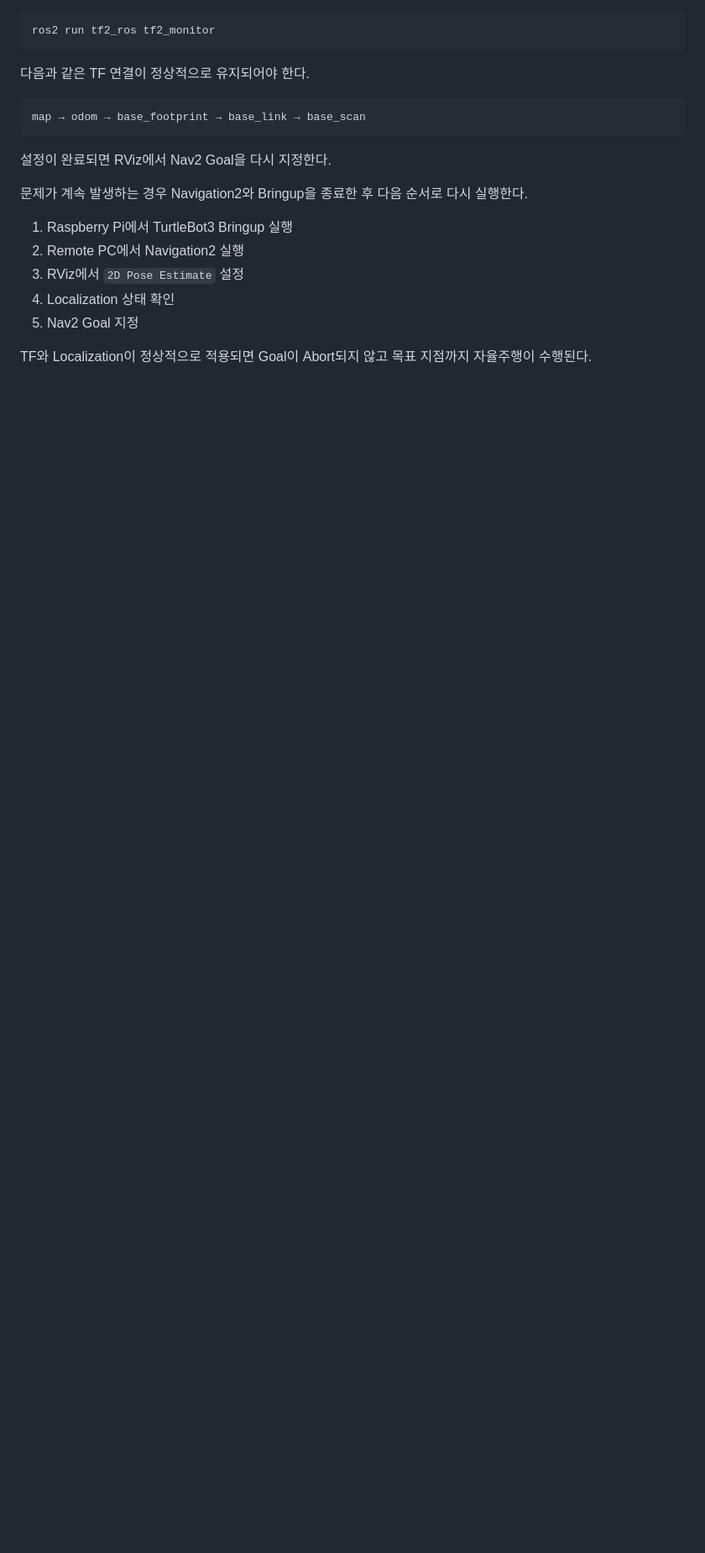
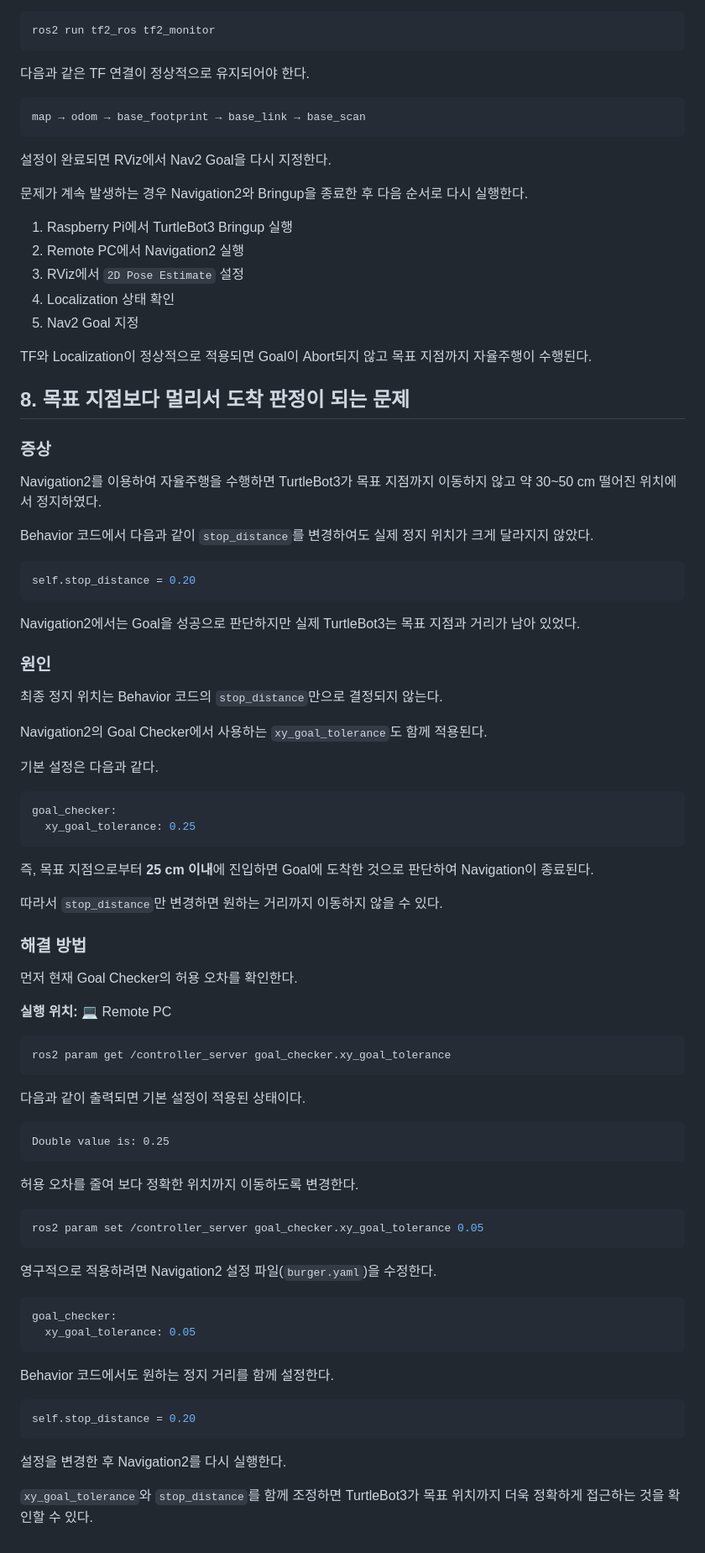
Before and after one commit to jjy020302/Nav2gather, a Markdown page: docs/04_Troubleshooting.md, the part around one of its changes. Shown at 84% size. Drawn GitHub-style; blank space fills up the shorter version.

````diff
--- a/docs/04_Troubleshooting.md
+++ b/docs/04_Troubleshooting.md
@@ -499,3 +500,73 @@ map → odom → base_footprint → base_link → base_scan
 5. Nav2 Goal 지정
 
 TF와 Localization이 정상적으로 적용되면 Goal이 Abort되지 않고 목표 지점까지 자율주행이 수행된다.
+
+## 8. 목표 지점보다 멀리서 도착 판정이 되는 문제
+
+### 증상
+
+Navigation2를 이용하여 자율주행을 수행하면 TurtleBot3가 목표 지점까지 이동하지 않고 약 30~50 cm 떨어진 위치에서 정지하였다.
+
+Behavior 코드에서 다음과 같이 `stop_distance`를 변경하여도 실제 정지 위치가 크게 달라지지 않았다.
+
+```python
+self.stop_distance = 0.20
+```
+
+Navigation2에서는 Goal을 성공으로 판단하지만 실제 TurtleBot3는 목표 지점과 거리가 남아 있었다.
+
+### 원인
+
+최종 정지 위치는 Behavior 코드의 `stop_distance`만으로 결정되지 않는다.
+
+Navigation2의 Goal Checker에서 사용하는 `xy_goal_tolerance`도 함께 적용된다.
+
+기본 설정은 다음과 같다.
+
+```yaml
+goal_checker:
+  xy_goal_tolerance: 0.25
+```
+
+즉, 목표 지점으로부터 **25 cm 이내**에 진입하면 Goal에 도착한 것으로 판단하여 Navigation이 종료된다.
+
+따라서 `stop_distance`만 변경하면 원하는 거리까지 이동하지 않을 수 있다.
+
+### 해결 방법
+
+먼저 현재 Goal Checker의 허용 오차를 확인한다.
+
+**실행 위치:** 💻 Remote PC
+
+```bash
+ros2 param get /controller_server goal_checker.xy_goal_tolerance
+```
+
+다음과 같이 출력되면 기본 설정이 적용된 상태이다.
+
+```text
+Double value is: 0.25
+```
+
+허용 오차를 줄여 보다 정확한 위치까지 이동하도록 변경한다.
+
+```bash
+ros2 param set /controller_server goal_checker.xy_goal_tolerance 0.05
+```
+
+영구적으로 적용하려면 Navigation2 설정 파일(`burger.yaml`)을 수정한다.
+
+```yaml
+goal_checker:
+  xy_goal_tolerance: 0.05
+```
+
+Behavior 코드에서도 원하는 정지 거리를 함께 설정한다.
+
+```python
+self.stop_distance = 0.20
+```
+
+설정을 변경한 후 Navigation2를 다시 실행한다.
+
+`xy_goal_tolerance`와 `stop_distance`를 함께 조정하면 TurtleBot3가 목표 위치까지 더욱 정확하게 접근하는 것을 확인할 수 있다.
````
Also changed, not shown: other parts of docs/04_Troubleshooting.md (+1 -0 lines).
